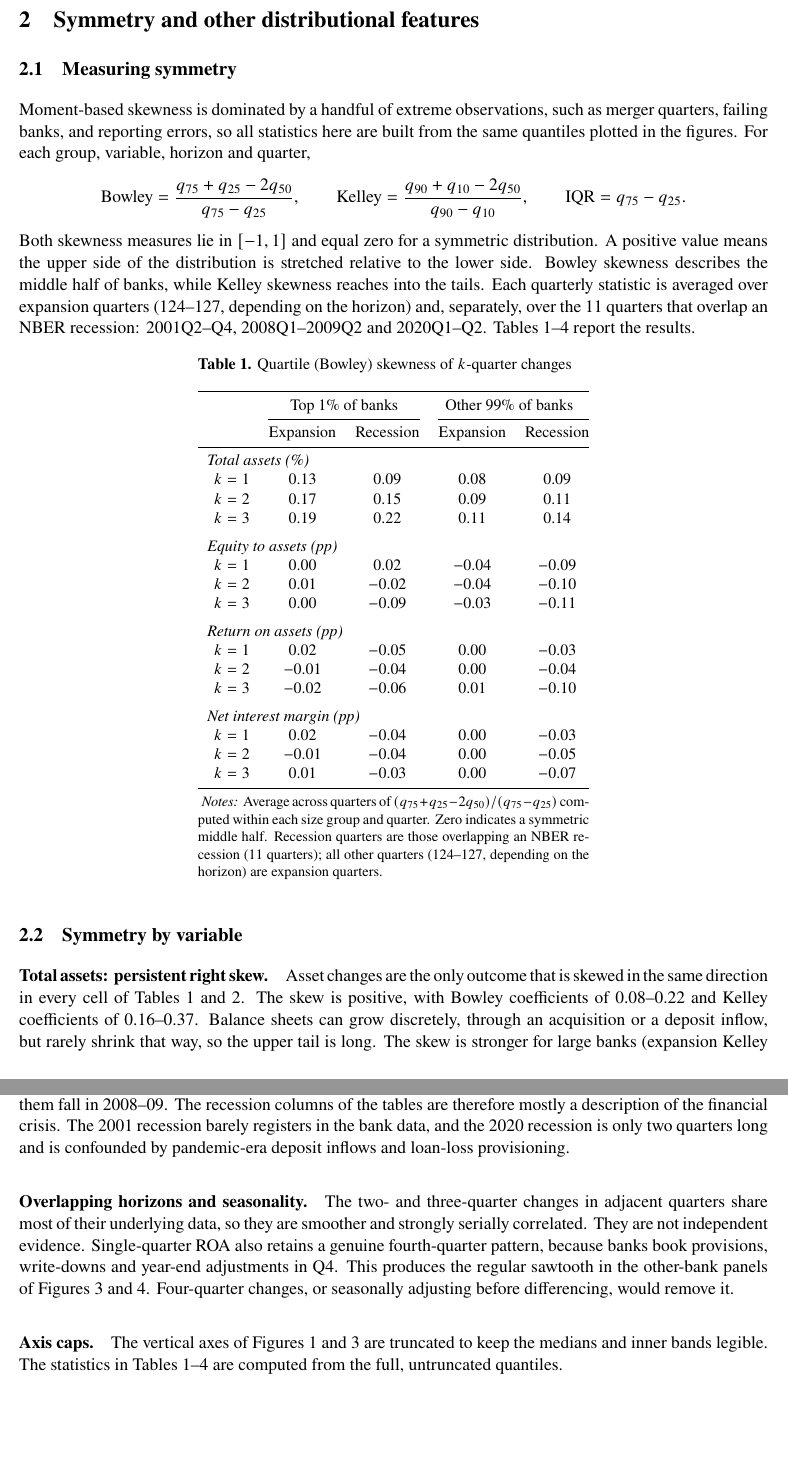
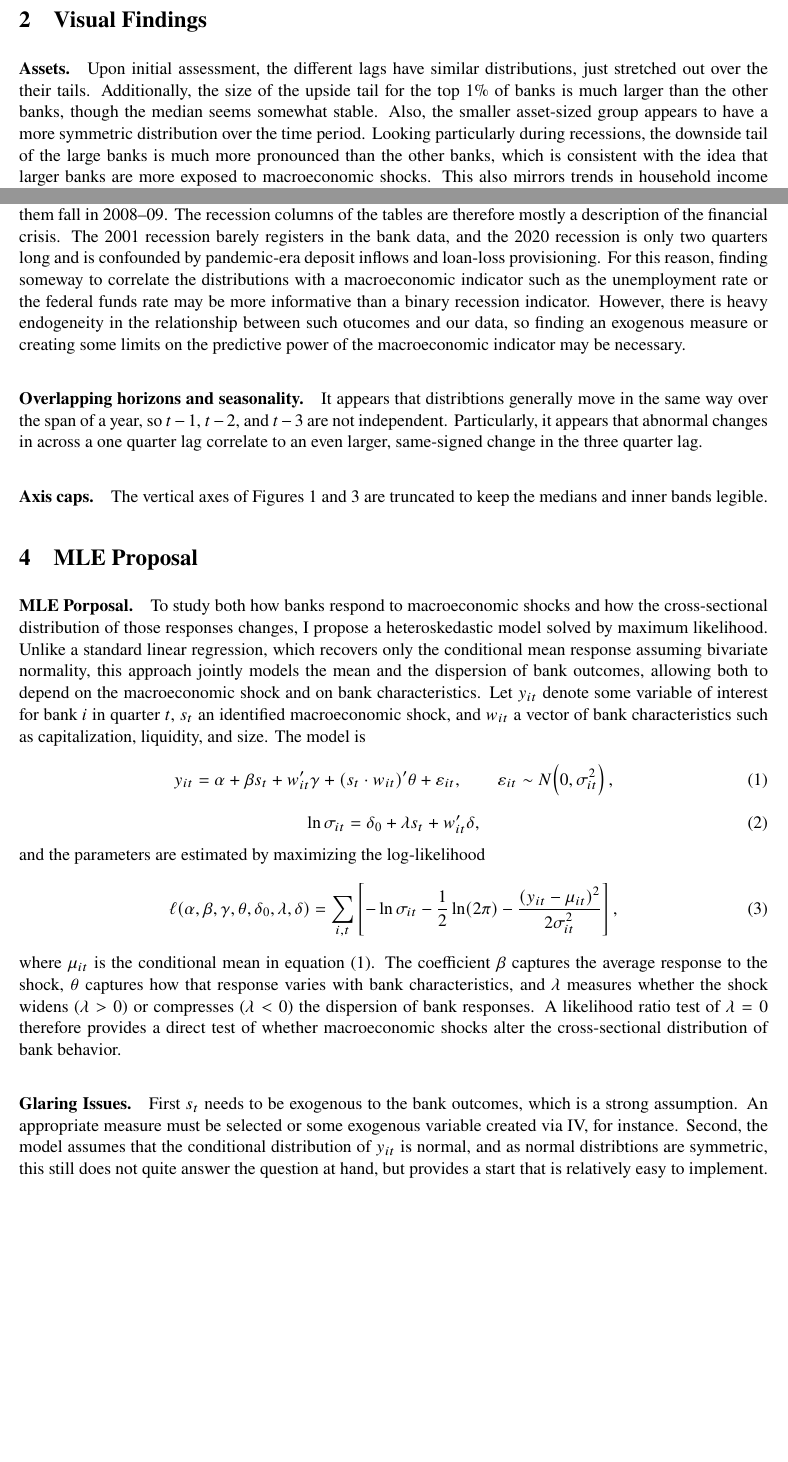
Before and after one commit to willrouse1504-jpg/Honors-Thesis, a LaTeX paper (paper/size_distributions.tex): two parts of pages 6 and 10 of 10 before the commit and two parts of pages 6 and 7 of 7 after it, joined at a grey line, cut at the place of the change, the shorter picture padded with empty space. Compiled offline with pdfLaTeX.

Commit message:
Add MLE proposal section to size distributions paper
Also ignore LaTeX build files.

Co-Authored-By: Claude Opus 5.5 <noreply@anthropic.com>

```diff
--- a/paper/size_distributions.tex
+++ b/paper/size_distributions.tex
@@ -100,27 +100,11 @@ Figures~\ref{fig:assets}--\ref{fig:nim} are fan charts. In each quarter, the lin
 
 \clearpage
 % ---------------------------------------------------------------------------
-\section{Symmetry and other distributional features}\label{sec:comments}
+\section{Visual Findings}\label{sec:findings}
 
-\subsection{Measuring symmetry}
+\paragraph{Assets.}
+Upon initial assessment, the different lags have similar distributions, just stretched out over the their tails. Additionally, the size of the upside tail for the top 1\% of banks is much larger than the other banks, though the median seems somewhat stable. Also, the smaller asset-sized group appears to have a more symmetric distribution over the time period. Looking particularly during recessions, the downside tail of the large banks is much more pronounced than the other banks, which is consistent with the idea that larger banks are more exposed to macroeconomic shocks. This also mirrors trends in household income distributions.
 
-Moment-based skewness is dominated by a handful of extreme observations, such as merger quarters, failing banks, and reporting errors, so all statistics here are built from the same quantiles plotted in the figures. For each group, variable, horizon and quarter,
-\[
-  \text{Bowley} = \frac{q_{75} + q_{25} - 2q_{50}}{q_{75} - q_{25}}, \qquad
-  \text{Kelley} = \frac{q_{90} + q_{10} - 2q_{50}}{q_{90} - q_{10}}, \qquad
-  \text{IQR} = q_{75} - q_{25}.
-\]
-Both skewness measures lie in $[-1, 1]$ and equal zero for a symmetric distribution. A positive value means the upper side of the distribution is stretched relative to the lower side. Bowley skewness describes the middle half of banks, while Kelley skewness reaches into the tails. Each quarterly statistic is averaged over expansion quarters (124--127, depending on the horizon) and, separately, over the 11 quarters that overlap an NBER recession: 2001Q2--Q4, 2008Q1--2009Q2 and 2020Q1--Q2. Tables~\ref{tab:bowley}--\ref{tab:median} report the results.
+\paragraph{Equity ratio.}
+As opposed to asset distributions, equity ratio distributions are more symmetric and stable over time, with the exception of the 2008--09 financial crisis and COVID-19 recession. Both have overwhelmingly downside tails during recessionary periods, and appear to be left-skewed even in expansionary periods. The actual median does appear to be same across groups and moves similarly.
 
-\begin{table}[htbp]
-  \centering
-  \begin{threeparttable}
-    \caption{Quartile (Bowley) skewness of $k$-quarter changes}
-    \label{tab:bowley}
-    \small
-    \input{\tablepath/size_diff_bowley.tex}
-    \begin{tablenotes}[flushleft]\footnotesize
-      \item \textit{Notes:} Average across quarters of $(q_{75}+q_{25}-2q_{50})/(q_{75}-q_{25})$ computed within each size group and quarter. Zero indicates a symmetric middle half. Recession quarters are those overlapping an NBER recession (11 quarters); all other quarters (124--127, depending on the horizon) are expansion quarters.
-    \end{tablenotes}
-  \end{threeparttable}
-\end{table}
@@ -167,4 +116,0 @@ Both skewness measures lie in $[-1, 1]$ and equal zero for a symmetric distribut
-\subsection{Symmetry by variable}
-
-\paragraph{Total assets: persistent right skew.}
-Asset changes are the only outcome that is skewed in the same direction in every cell of Tables~\ref{tab:bowley} and~\ref{tab:kelley}. The skew is positive, with Bowley coefficients of 0.08--0.22 and Kelley coefficients of 0.16--0.37. Balance sheets can grow discretely, through an acquisition or a deposit inflow, but rarely shrink that way, so the upper tail is long. The skew is stronger for large banks (expansion Kelley 0.24--0.37 versus 0.16--0.24), consistent with acquisitions being concentrated among the largest institutions. The median asset change is \emph{higher} in recessions for both groups, for example $2.2\%$ versus $1.1\%$ per quarter for other banks at $k=1$ (Table~\ref{tab:median}). This mostly reflects deposit inflows in 2008--09 and especially 2020Q2, when an unusual deposit surge landed inside a two-quarter recession window; it should not be read as a general pattern.
@@ -197,11 +127,51 @@ The large-bank group contains 42--144 banks, so its 10th and 90th percentiles ar
 
 \paragraph{Few recession quarters, one dominant episode.}
-Only 11 of 138 quarters overlap a recession, and 6 of them fall in 2008--09. The recession columns of the tables are therefore mostly a description of the financial crisis. The 2001 recession barely registers in the bank data, and the 2020 recession is only two quarters long and is confounded by pandemic-era deposit inflows and loan-loss provisioning.
+Only 11 of 138 quarters overlap a recession, and 6 of them fall in 2008--09. The recession columns of the tables are therefore mostly a description of the financial crisis. The 2001 recession barely registers in the bank data, and the 2020 recession is only two quarters long and is confounded by pandemic-era deposit inflows and loan-loss provisioning. For this reason, finding someway to correlate the distributions with a macroeconomic indicator such as the unemployment rate or the federal funds rate may be more informative than a binary recession indicator. However, there is heavy endogeneity in the relationship between such otucomes and our data, so finding an exogenous measure or creating some limits on the predictive power of the macroeconomic indicator may be necessary.
 
 \paragraph{Overlapping horizons and seasonality.}
-The two- and three-quarter changes in adjacent quarters share most of their underlying data, so they are smoother and strongly serially correlated. They are not independent evidence. Single-quarter ROA also retains a genuine fourth-quarter pattern, because banks book provisions, write-downs and year-end adjustments in Q4. This produces the regular sawtooth in the other-bank panels of Figures~\ref{fig:roa} and~\ref{fig:nim}. Four-quarter changes, or seasonally adjusting before differencing, would remove it.
+It appears that distribtions generally move in the same way over the span of a year, so $t-1$, $t-2$, and $t-3$ are not independent. Particularly, it appears that abnormal changes in across a one quarter lag correlate to an even larger, same-signed change in the three quarter lag.
 
 \paragraph{Axis caps.}
-The vertical axes of Figures~\ref{fig:assets} and~\ref{fig:roa} are truncated to keep the medians and inner bands legible. The statistics in Tables~\ref{tab:bowley}--\ref{tab:median} are computed from the full, untruncated quantiles.
+The vertical axes of Figures~\ref{fig:assets} and~\ref{fig:roa} are truncated to keep the medians and inner bands legible.
+
+\section{MLE Proposal}\label{sec:methodology}
+
+\paragraph{MLE Porposal.}
+To study both how banks respond to macroeconomic shocks and how the
+cross-sectional distribution of those responses changes, I propose a
+heteroskedastic model solved by maximum likelihood. Unlike a
+standard linear regression, which recovers only the conditional mean
+response assuming bivariate normality, this approach jointly models the mean and the dispersion of bank
+outcomes, allowing both to depend on the macroeconomic shock and on bank
+characteristics. Let $y_{it}$ denote some variable of interest for bank $i$ in quarter $t$,
+$s_t$ an identified macroeconomic shock, and $w_{it}$ a vector of bank
+characteristics such as capitalization, liquidity, and size. The model is
+\begin{equation}
+    y_{it} = \alpha + \beta s_t + w_{it}'\gamma + (s_t \cdot w_{it})'\theta
+    + \varepsilon_{it},
+    \qquad \varepsilon_{it} \sim N\!\left(0, \sigma_{it}^2\right),
+    \label{eq:mean}
+\end{equation}
+\begin{equation}
+    \ln \sigma_{it} = \delta_0 + \lambda s_t + w_{it}'\delta,
+    \label{eq:scale}
+\end{equation}
+and the parameters are estimated by maximizing the log-likelihood
+\begin{equation}
+    \ell(\alpha,\beta,\gamma,\theta,\delta_0,\lambda,\delta)
+    = \sum_{i,t} \left[ -\ln \sigma_{it} - \frac{1}{2}\ln(2\pi)
+    - \frac{\left(y_{it} - \mu_{it}\right)^2}{2\sigma_{it}^2} \right],
+    \label{eq:loglik}
+\end{equation}
+where $\mu_{it}$ is the conditional mean in equation~\eqref{eq:mean}. The
+coefficient $\beta$ captures the average response to the shock, $\theta$
+captures how that response varies with bank characteristics, and $\lambda$
+measures whether the shock widens ($\lambda > 0$) or compresses
+($\lambda < 0$) the dispersion of bank responses. A likelihood ratio test of
+$\lambda = 0$ therefore provides a direct test of whether macroeconomic
+shocks alter the cross-sectional distribution of bank behavior.
+
+\paragraph{Glaring Issues.}
+First $s_t$ needs to be exogenous to the bank outcomes, which is a strong assumption. An appropriate measure must be selected or some exogenous variable created via IV, for instance. Second, the model assumes that the conditional distribution of $y_{it}$ is normal, and as normal distribtions are symmetric, this still does not quite answer the question at hand, but provides a start that is relatively easy to implement.
 
 \end{document}
```
Also changed, not shown: paper/size_distributions.pdf, paper/size_distributions.tex (70 more changed lines), 1 other file.
